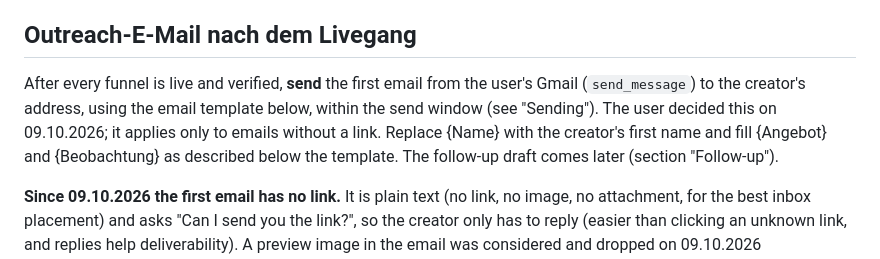
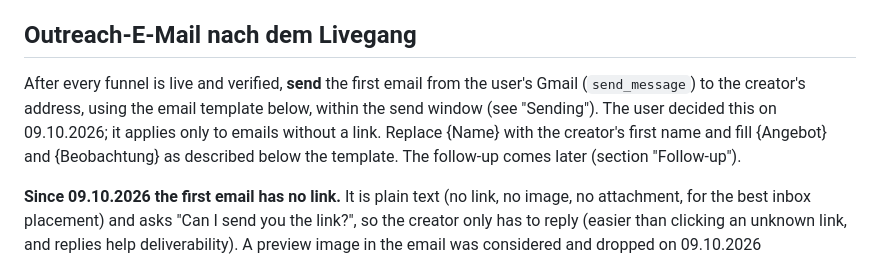
Before and after one commit to maliksmouni/creator-funnels, a Markdown page: CLAUDE.md, the part around the change. GitHub-like rendering.

Commit message:
CLAUDE.md wording
Co-Authored-By: Claude Opus 5.5 <noreply@anthropic.com>
Claude-Session: https://claude.ai/code/session_01XCPTm9vYGVGR1gKuFh7Rmw

```diff
--- a/CLAUDE.md
+++ b/CLAUDE.md
@@ -9,7 +9,7 @@ For German creators ("German", "deutsche", "DACH" …) use the README section "G
 
 ## Outreach-E-Mail nach dem Livegang
 
-After every funnel is live and verified, **send** the first email from the user's Gmail (`send_message`) to the creator's address, using the email template below, within the send window (see "Sending"). The user decided this on 09.10.2026; it applies only to emails without a link. Replace {Name} with the creator's first name and fill {Angebot} and {Beobachtung} as described below the template. The follow-up draft comes later (section "Follow-up").
+After every funnel is live and verified, **send** the first email from the user's Gmail (`send_message`) to the creator's address, using the email template below, within the send window (see "Sending"). The user decided this on 09.10.2026; it applies only to emails without a link. Replace {Name} with the creator's first name and fill {Angebot} and {Beobachtung} as described below the template. The follow-up comes later (section "Follow-up").
 
 **Since 09.10.2026 the first email has no link.** It is plain text (no link, no image, no attachment, for the best inbox placement) and asks "Can I send you the link?", so the creator only has to reply (easier than clicking an unknown link, and replies help deliverability). A preview image in the email was considered and dropped on 09.10.2026 (Promotions-tab risk). When the creator replies yes, create a reply draft in the same thread with the link placeholder `>>> PASTE LINK HERE <<<` (see "Reply with the link").
 
```
